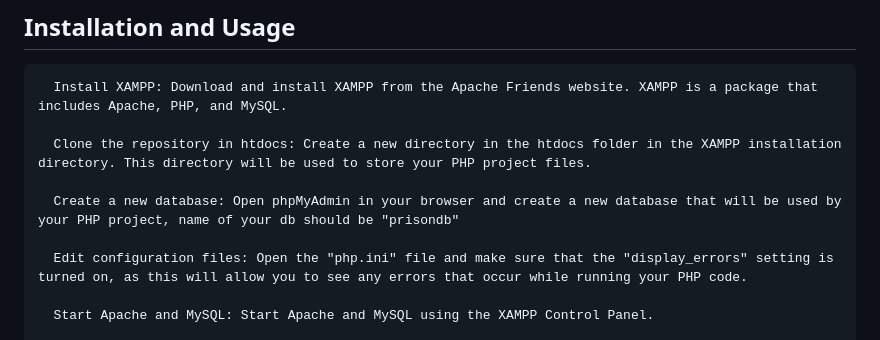
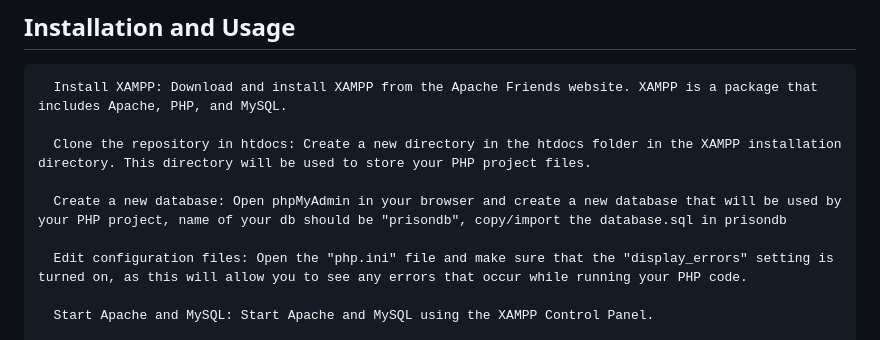
Before and after one commit to Tuhin-SnapD/Prison-Management-System, a Markdown page: README.md, the part around the change. Rendered like a GitHub page.

```diff
--- a/README.md
+++ b/README.md
@@ -17,7 +17,7 @@ The Prison Management System can be utilized in other areas such as law enforcem
 
       Clone the repository in htdocs: Create a new directory in the htdocs folder in the XAMPP installation directory. This directory will be used to store your PHP project files.
 
-      Create a new database: Open phpMyAdmin in your browser and create a new database that will be used by your PHP project, name of your db should be "prisondb"
+      Create a new database: Open phpMyAdmin in your browser and create a new database that will be used by your PHP project, name of your db should be "prisondb", copy/import the database.sql in prisondb
 
       Edit configuration files: Open the "php.ini" file and make sure that the "display_errors" setting is turned on, as this will allow you to see any errors that occur while running your PHP code.
 
```
